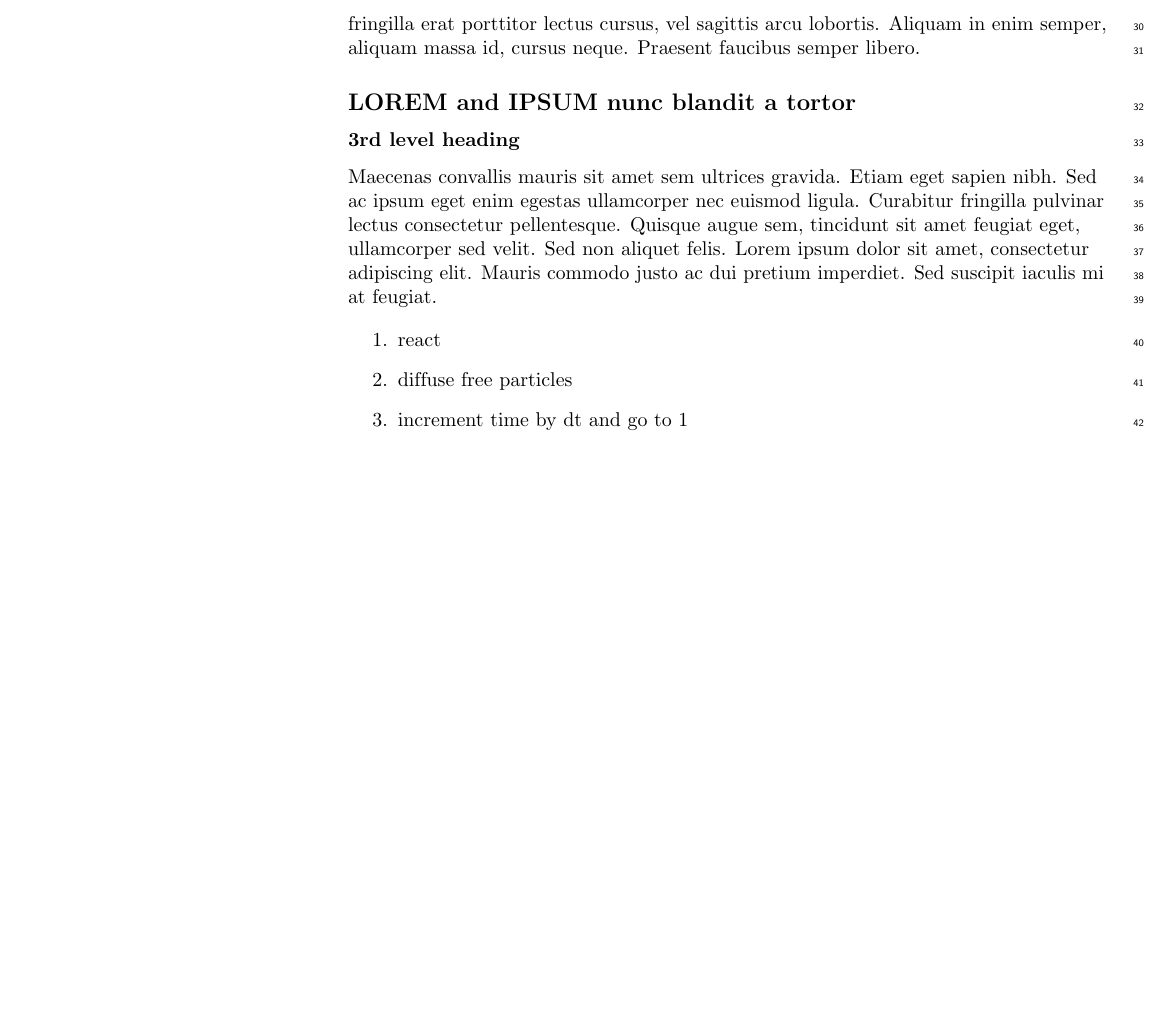
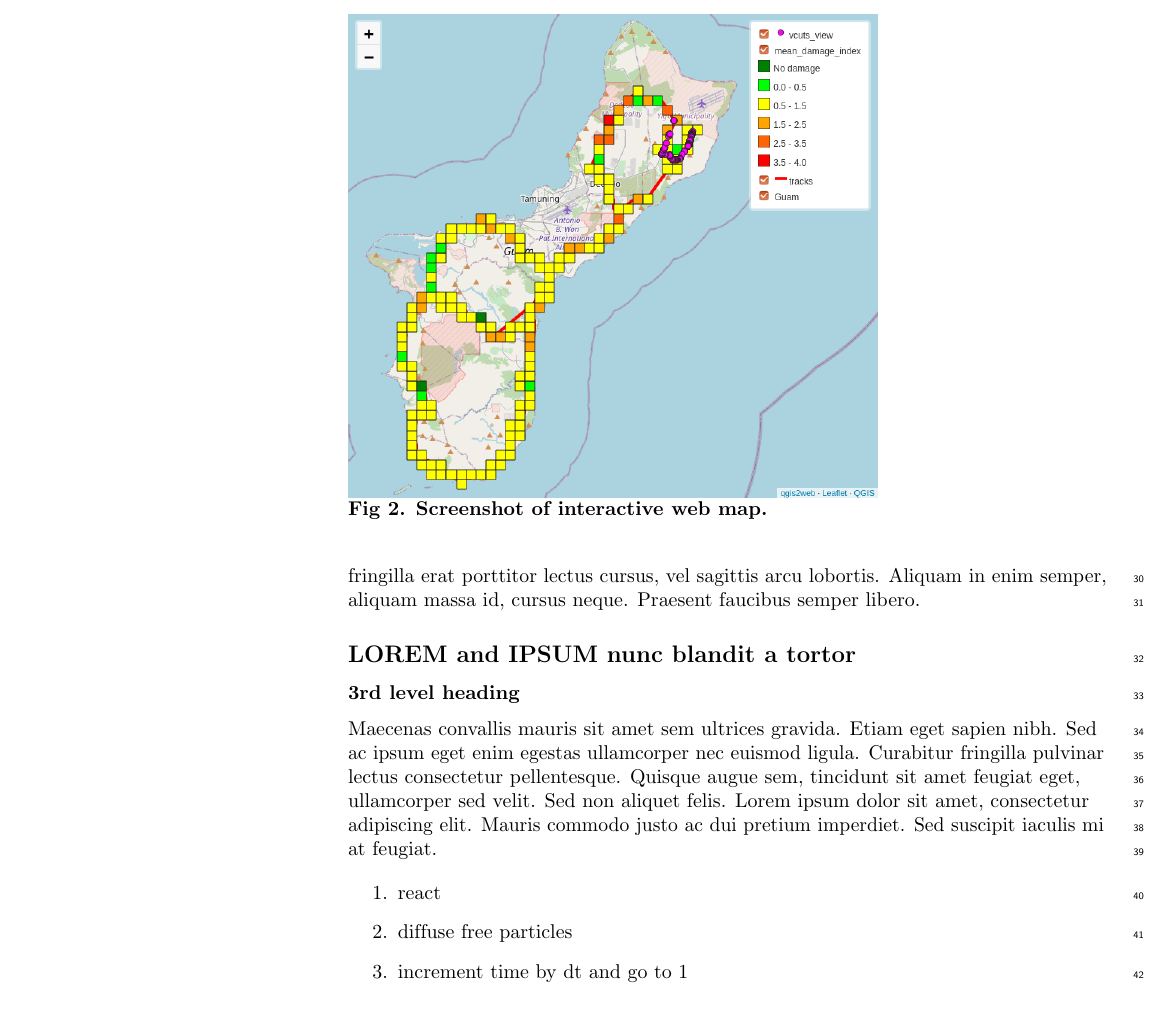
Before and after one commit to aubreymoore/roadside-article, a LaTeX document (roadside-article.tex): part of page 3 of 4 before the commit and part of page 3 of 5 after it, cut at the place of the change, the shorter picture padded with empty space. The pictures show the PDF file roadside-article.pdf that the author committed with the source.

Commit message:
added map

```diff
--- a/roadside-article.tex
+++ b/roadside-article.tex
@@ -299,6 +299,12 @@ Roadside videos were recorded using a smart phone (Samsung Galaxy S10) attached
 
 An interactive web map for each survey is generated using QGIS version 3.14 using the \textbf{qgis2web} plugin. QGIS reads survey data directly from a SpatiaLite database. The database and a Python script for generating maps are available in a public repository, \url{https://github.com/aubreymoore/Guam-CRB-damage-map}.  The most current web map is publicly available on an HTML page stored in this repository, \url{https://aubreymoore.github.io/Guam-CRB-damage-map/}.
 
+\begin{figure}[!h]
+	\includegraphics[width=0.7\linewidth]{images/map.png}
+	\caption{\bf Screenshot of interactive web map.}
+	\label{map}
+\end{figure}
+
 % Results and Discussion can be combined.
 \section*{Results}
 Nulla mi mi, venenatis sed ipsum varius, Table~\ref{table1} volutpat euismod diam. Proin rutrum vel massa non gravida. Quisque tempor sem et dignissim rutrum. Lorem ipsum dolor sit amet, consectetur adipiscing elit. Morbi at justo vitae nulla elementum commodo eu id massa. In vitae diam ac augue semper tincidunt eu ut eros. Fusce fringilla erat porttitor lectus cursus, vel sagittis arcu lobortis. Aliquam in enim semper, aliquam massa id, cursus neque. Praesent faucibus semper libero.
```
Also changed, not shown: images/map.png (added), roadside-article.pdf.
